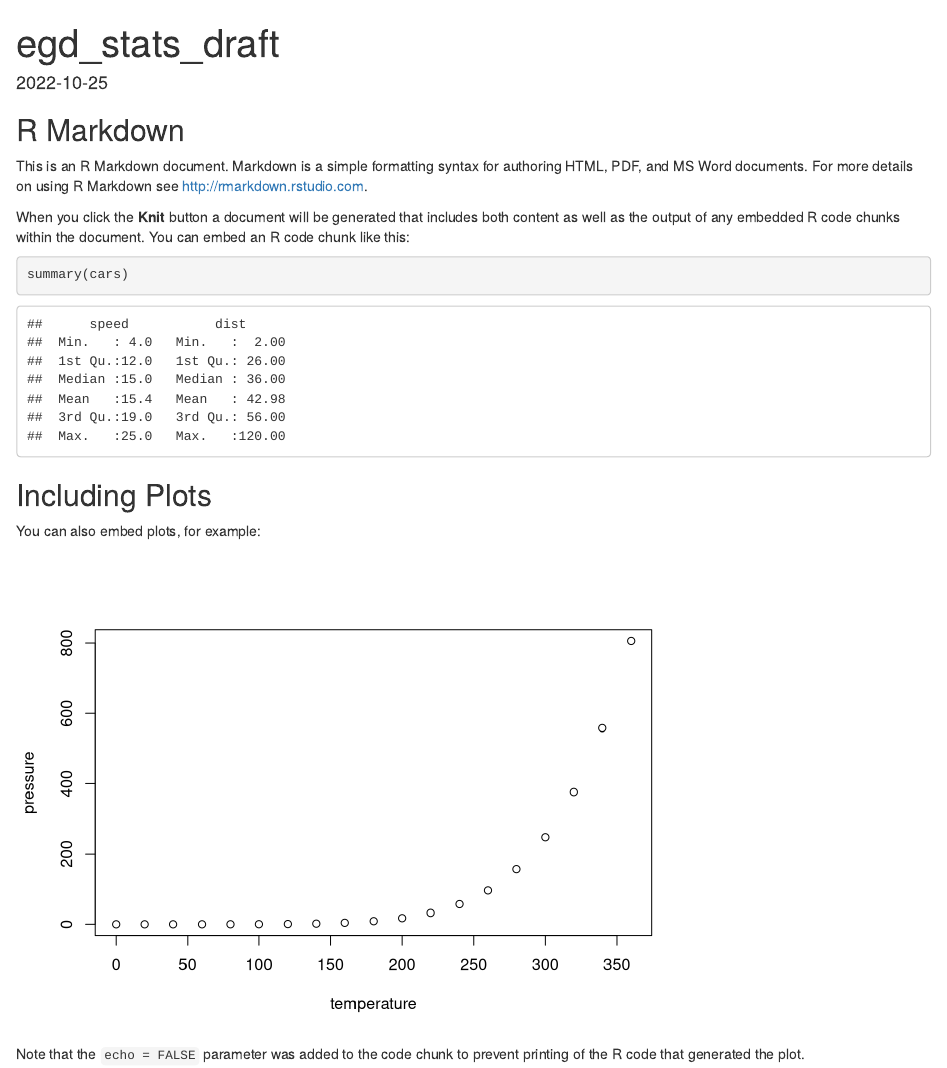
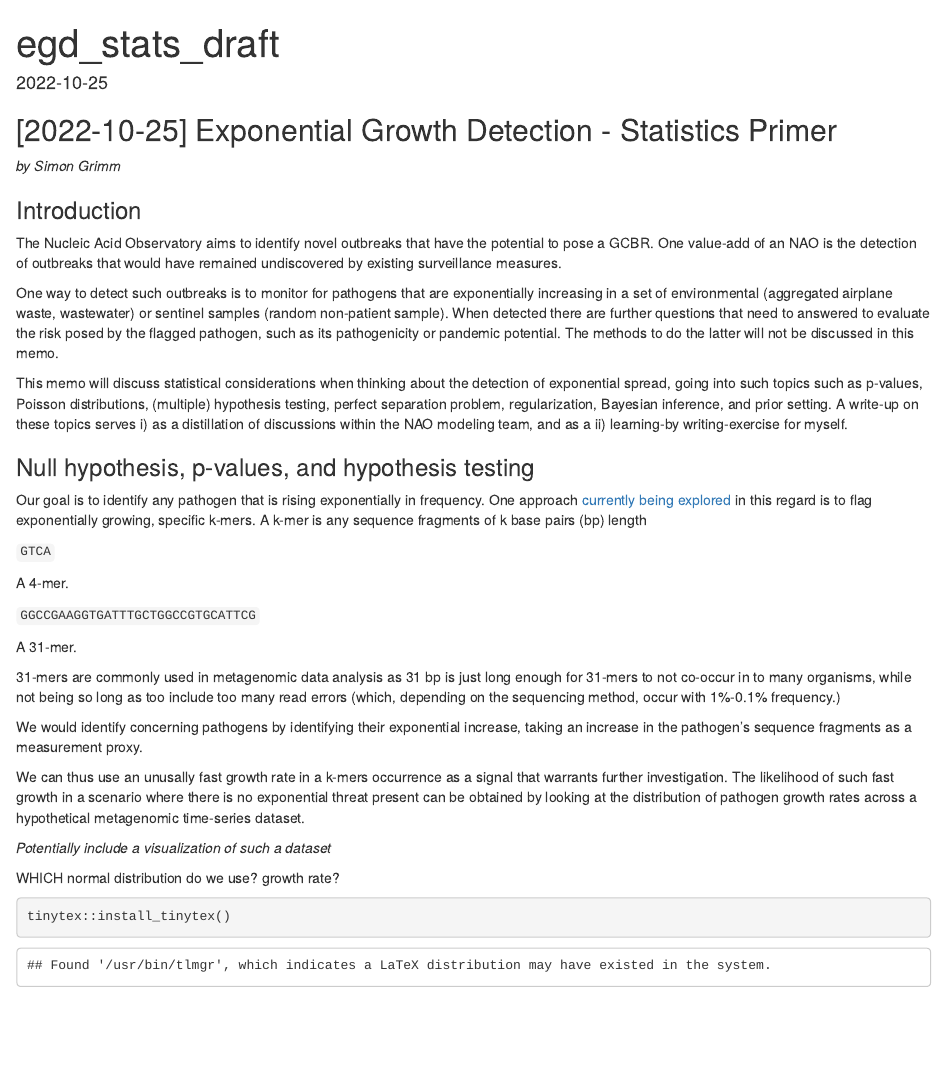
Before and after one commit to naobservatory/egd_stats_fundamentals, an R Markdown document (egd_stats_draft.Rmd): the page in a window 1100 px wide, from its top. Rendered offline with R 4.5, knitr and Pandoc, with nearby package versions; some code elsewhere in the file could not run offline.

Commit message:
Created initial Rmd draft

````diff
--- a/egd_stats_draft.Rmd
+++ b/egd_stats_draft.Rmd
@@ -8,11 +8,20 @@ date: "2022-10-25"
 knitr::opts_chunk$set(echo = TRUE)
 ```
 
-## R Markdown
+## [2022-10-25] Exponential Growth Detection - Statistics Primer
 
-This is an R Markdown document. Markdown is a simple formatting syntax for authoring HTML, PDF, and MS Word documents. For more details on using R Markdown see <http://rmarkdown.rstudio.com>.
+*by Simon Grimm*
 
-When you click the **Knit** button a document will be generated that includes both content as well as the output of any embedded R code chunks within the document. You can embed an R code chunk like this:
+### Introduction
 
-```{r cars}
-summary(cars)
+The Nucleic Acid Observatory aims to identify novel outbreaks that have the potential to pose a GCBR. One value-add of an NAO is the detection of outbreaks that would have remained undiscovered by existing surveillance measures.
+
+One way to detect such outbreaks is to monitor for pathogens that are exponentially increasing in a set of environmental (aggregated airplane waste, wastewater) or sentinel samples (random non-patient sample). When detected there are further questions that need to answered to evaluate the risk posed by the flagged pathogen, such as its pathogenicity or pandemic potential. The methods to do the latter will not be discussed in this memo.
+
+This memo will discuss statistical considerations when thinking about the detection of exponential spread, going into such topics such as p-values, Poisson distributions, (multiple) hypothesis testing, perfect separation problem, regularization, Bayesian inference, and prior setting. A write-up on these topics serves i) as a distillation of discussions within the NAO modeling team, and as a ii) learning-by writing-exercise for myself.
+
+### Null hypothesis, p-values, and hypothesis testing
+
+Our goal is to identify any pathogen that is rising exponentially in frequency. One approach [currently being explored](https://docs.google.com/document/d/1bVS0iuYX18Kcw81zpEnTTs6H0QN2mmuKpBJjmeFuC7g/edit#) in this regard is to flag exponentially growing, specific k-mers. A k-mer is any sequence fragments of k base pairs (bp) length
+
+`GTCA`
@@ -19,11 +35,15 @@ summary(cars)
+31-mers are commonly used in metagenomic data analysis as 31 bp is just long enough for 31-mers to not co-occur in to many organisms, while not being so long as too include too many read errors (which, depending on the sequencing method, occur with 1%-0.1% frequency.)
+
+We would identify concerning pathogens by identifying their exponential increase, taking an increase in the pathogen's sequence fragments as a measurement proxy.
+
+We can thus use an unusally fast growth rate in a k-mers occurrence as a signal that warrants further investigation. The likelihood of such fast growth in a scenario where there is no exponential threat present can be obtained by looking at the distribution of pathogen growth rates across a hypothetical metagenomic time-series dataset.
+
+*Potentially include a visualization of such a dataset*
+
+WHICH normal distribution do we use? growth rate?
+
+```{r}
+tinytex::install_tinytex()
 ```
 
-## Including Plots
-
-You can also embed plots, for example:
-
-```{r pressure, echo=FALSE}
-plot(pressure)
-```
-
-Note that the `echo = FALSE` parameter was added to the code chunk to prevent printing of the R code that generated the plot.
+latex test: $a^2 = b^2 + c^2$
````
Also changed, not shown: egd_stats_draft.Rmd (7 more changed lines), 2 other files.
